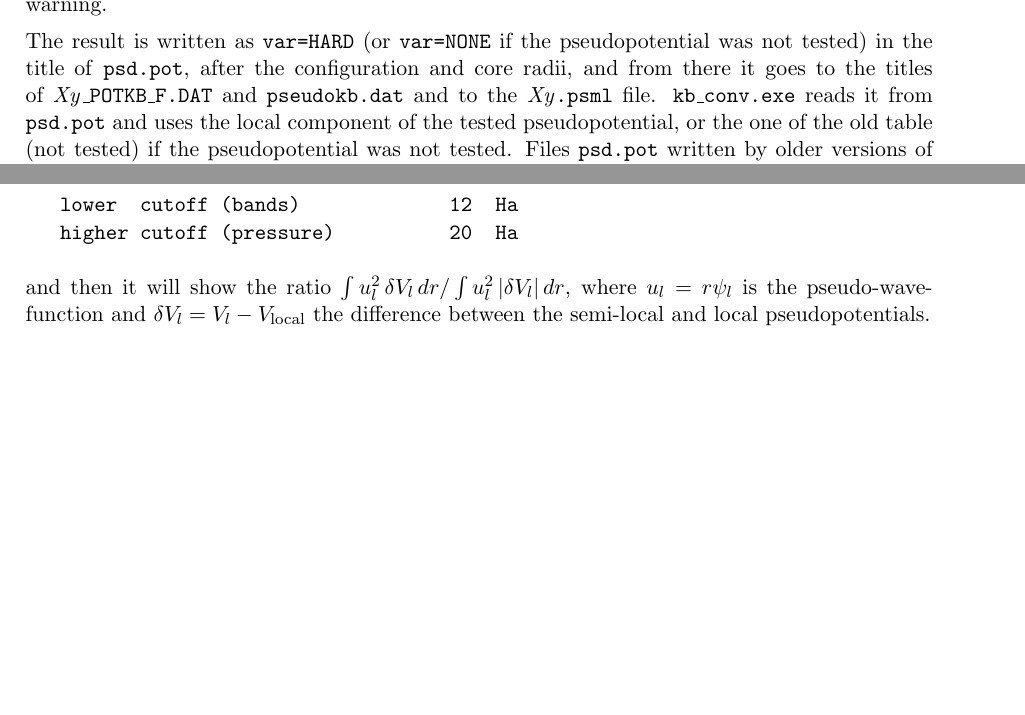
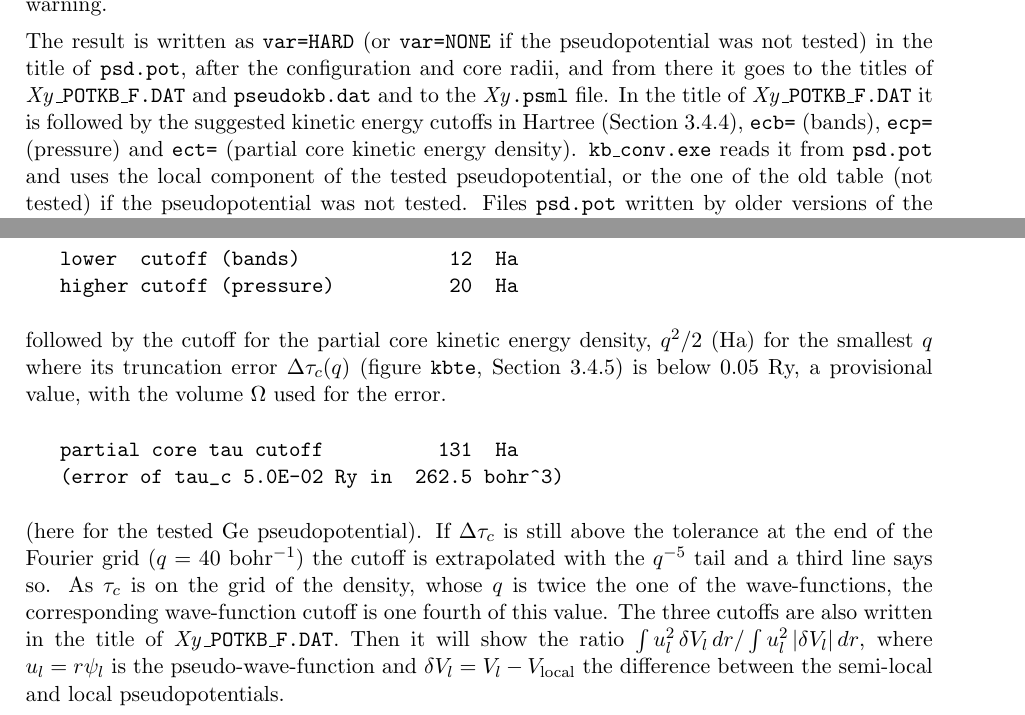
Before and after one commit to jlm785/pseudopotential, a LaTeX document (Doc/UserGuide/user_guide.tex): two parts of pages 10 and 18 of 30, joined at a grey line, cut so that both start at the same text, the shorter picture padded with empty space. Compiled offline with pdfLaTeX.

Commit message:
suggestion for cutoff of partial kinetic energy density and plane-wave cutoff in pseudopotential file

```diff
--- a/Doc/UserGuide/user_guide.tex
+++ b/Doc/UserGuide/user_guide.tex
@@ -563,6 +563,9 @@ The result is written as \texttt{var=HARD} (or \texttt{var=NONE} if the pseudopo
 was not tested) in the title of \texttt{psd.pot}, after the configuration and core radii,
 and from there it goes to the titles of \textit{Xy}\texttt{\_POTKB\_F.DAT} and
 \texttt{pseudokb.dat} and to the \textit{Xy}\texttt{.psml} file.
+In the title of \textit{Xy}\texttt{\_POTKB\_F.DAT} it is followed by the suggested
+kinetic energy cutoffs in Hartree (Section~\ref{sec:kb-cutoffs}),
+\texttt{ecb=} (bands), \texttt{ecp=} (pressure) and \texttt{ect=} (partial core kinetic energy density).
 \texttt{kb\_conv.exe} reads it from \texttt{psd.pot} and uses the local component of the
 tested pseudopotential, or the one of the old table (not tested) if the
 pseudopotential was not tested.
@@ -1065,7 +1068,20 @@ in the plane-wave code,
    lower  cutoff (bands)             12  Ha
    higher cutoff (pressure)          20  Ha
 \end{verbatim}
-and then it will
+\label{sec:kb-cutoffs}
+followed by the cutoff for the partial core kinetic energy density, $q^2/2$ (Ha) for the
+smallest $q$ where its truncation error $\Delta \tau_c(q)$ (figure \texttt{kbte}, Section~\ref{sec:run-show-kb})
+is below 0.05~Ry, a provisional value, with the volume $\Omega$ used for the error.
+\begin{verbatim}
+   partial core tau cutoff          131  Ha
+   (error of tau_c 5.0E-02 Ry in  262.5 bohr^3)
+\end{verbatim}
+(here for the tested Ge pseudopotential).  If $\Delta \tau_c$ is still above the tolerance at the
+end of the Fourier grid ($q = 40$~bohr$^{-1}$) the cutoff is extrapolated with the $q^{-5}$ tail
+and a third line says so.  As $\tau_c$ is on the grid of the density, whose $q$ is twice the one of
+the wave-functions, the corresponding wave-function cutoff is one fourth of this value.
+The three cutoffs are also written in the title of \textit{Xy}\texttt{\_POTKB\_F.DAT}.
+Then it will
 show the ratio $\int u_l^2\, \delta V_l\, dr / \int u_l^2\, |\delta V_l|\, dr$,
 where $u_l = r \psi_l$ is the pseudo-wave-function and $\delta V_l = V_l - V_\text{local}$
 the difference between the semi-local and local pseudopotentials.
```
Also changed, not shown: Doc/UserGuide/user_guide.pdf, Doc/UserGuide/user_guide.tex (4 more changed lines), 9 other files.
